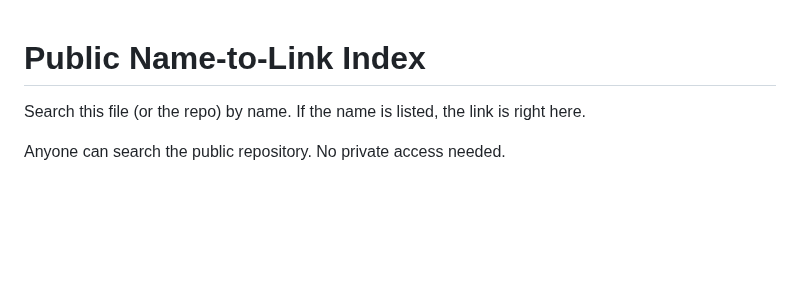
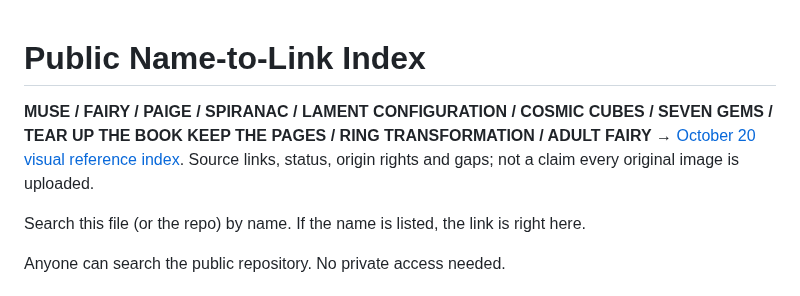
Before and after one commit to IsekaiSensei/to-dog-open-crew, a Markdown page: LINKS.md, the part around the change. Drawn GitHub-style; blank space fills up the shorter version.

Commit message:
Link Oct 20 Muse visual reference index from existing entry point

```diff
--- a/LINKS.md
+++ b/LINKS.md
@@ -1,4 +1,6 @@
 # Public Name-to-Link Index
+
+**MUSE / FAIRY / PAIGE / SPIRANAC / LAMENT CONFIGURATION / COSMIC CUBES / SEVEN GEMS / TEAR UP THE BOOK KEEP THE PAGES / RING TRANSFORMATION / ADULT FAIRY** → [October 20 visual reference index](MUSE_VISUAL_REFERENCES_2026-10-20.md). Source links, status, origin rights and gaps; not a claim every original image is uploaded.
 
 Search this file (or the repo) by name. If the name is listed, the link is right here.
 
```
